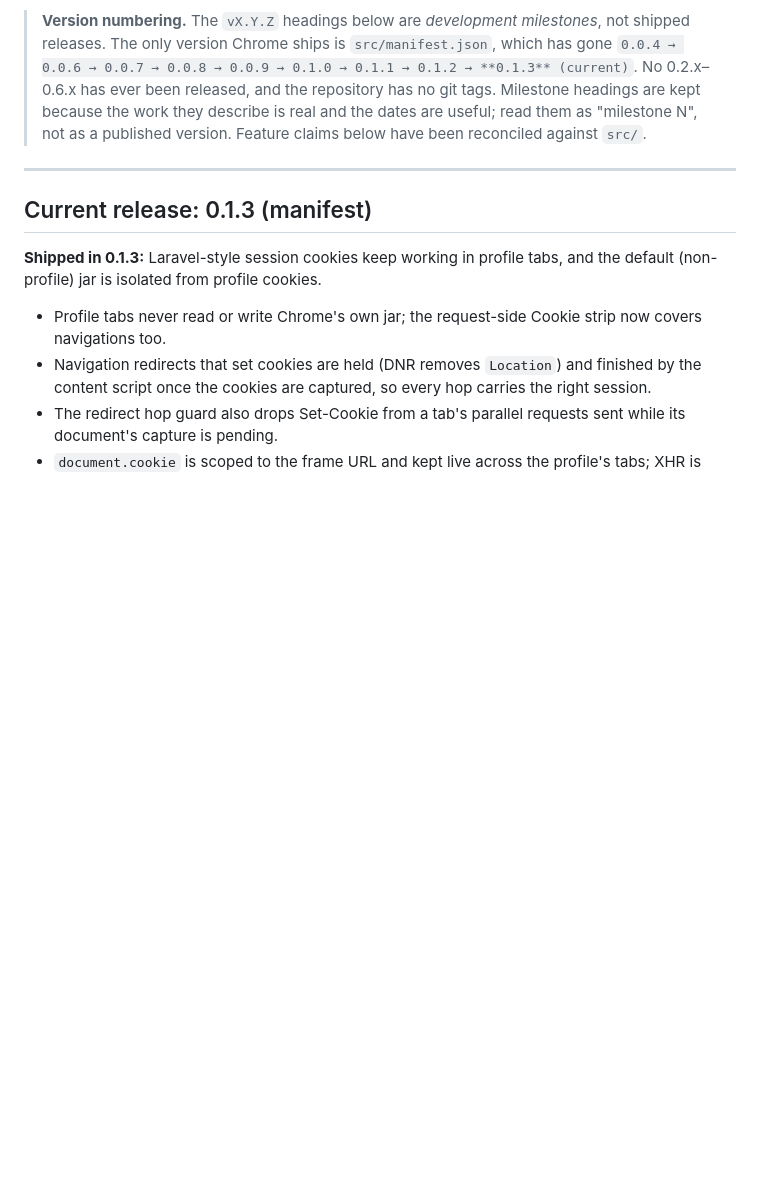
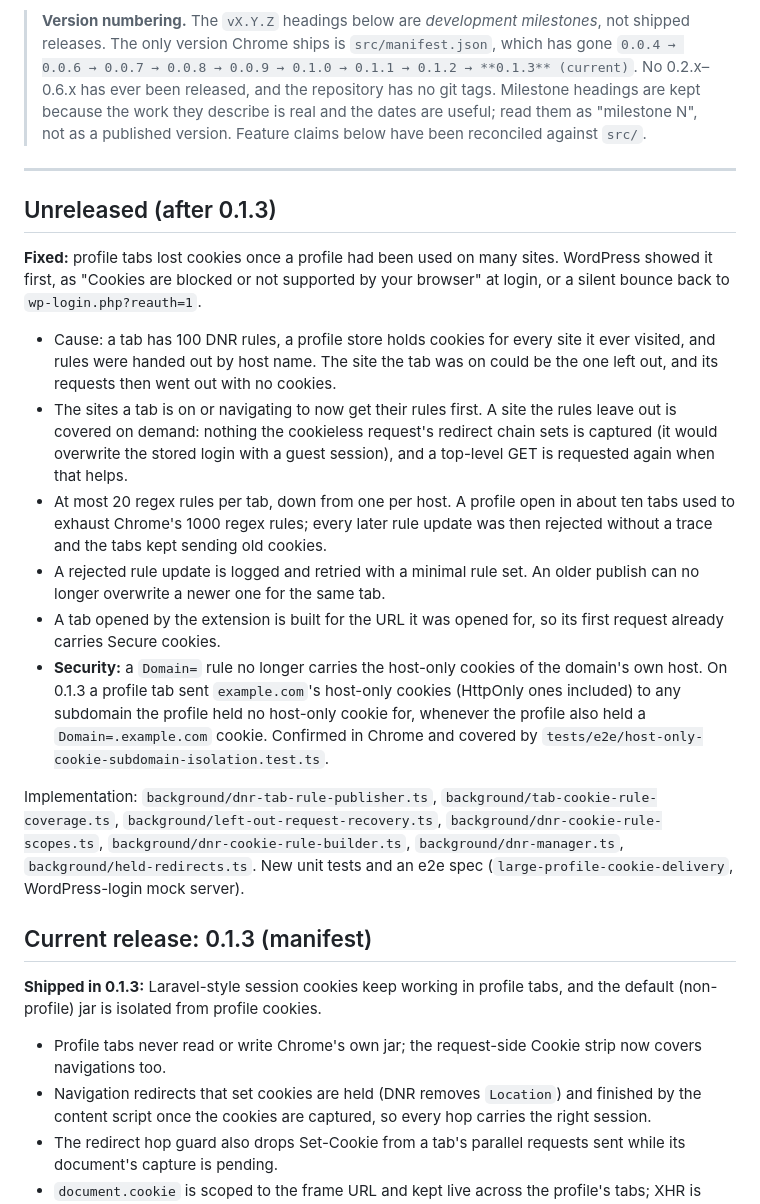
Before and after one commit to anhkiet75/session-shift, a Markdown page: docs/project-changelog.md, the part around the change. Drawn GitHub-style; blank space fills up the shorter version.

```diff
--- a/docs/project-changelog.md
+++ b/docs/project-changelog.md
@@ -11,6 +11,18 @@ All significant changes to the SessionShift Chrome extension are documented here
 > a published version. Feature claims below have been reconciled against `src/`.
 
 ---
+
+## Unreleased (after 0.1.3)
+
+**Fixed:** profile tabs lost cookies once a profile had been used on many sites. WordPress showed it first, as "Cookies are blocked or not supported by your browser" at login, or a silent bounce back to `wp-login.php?reauth=1`.
+- Cause: a tab has 100 DNR rules, a profile store holds cookies for every site it ever visited, and rules were handed out by host name. The site the tab was on could be the one left out, and its requests then went out with no cookies.
+- The sites a tab is on or navigating to now get their rules first. A site the rules leave out is covered on demand: nothing the cookieless request's redirect chain sets is captured (it would overwrite the stored login with a guest session), and a top-level GET is requested again when that helps.
+- At most 20 regex rules per tab, down from one per host. A profile open in about ten tabs used to exhaust Chrome's 1000 regex rules; every later rule update was then rejected without a trace and the tabs kept sending old cookies.
+- A rejected rule update is logged and retried with a minimal rule set. An older publish can no longer overwrite a newer one for the same tab.
+- A tab opened by the extension is built for the URL it was opened for, so its first request already carries Secure cookies.
+- **Security:** a `Domain=` rule no longer carries the host-only cookies of the domain's own host. On 0.1.3 a profile tab sent `example.com`'s host-only cookies (HttpOnly ones included) to any subdomain the profile held no host-only cookie for, whenever the profile also held a `Domain=.example.com` cookie. Confirmed in Chrome and covered by `tests/e2e/host-only-cookie-subdomain-isolation.test.ts`.
+
+Implementation: `background/dnr-tab-rule-publisher.ts`, `background/tab-cookie-rule-coverage.ts`, `background/left-out-request-recovery.ts`, `background/dnr-cookie-rule-scopes.ts`, `background/dnr-cookie-rule-builder.ts`, `background/dnr-manager.ts`, `background/held-redirects.ts`. New unit tests and an e2e spec (`large-profile-cookie-delivery`, WordPress-login mock server).
 
 ## Current release: 0.1.3 (manifest)
 
```
Also changed, not shown: docs/codebase-summary.md (+32 -9 lines).
